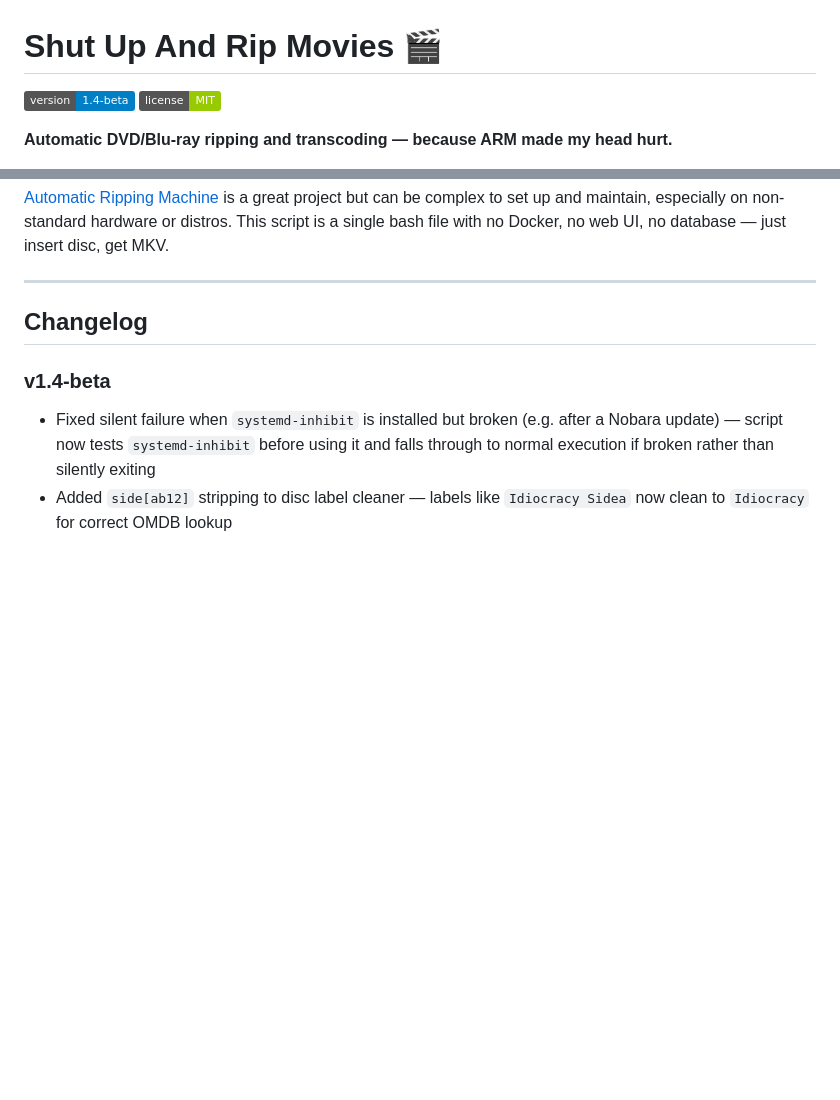
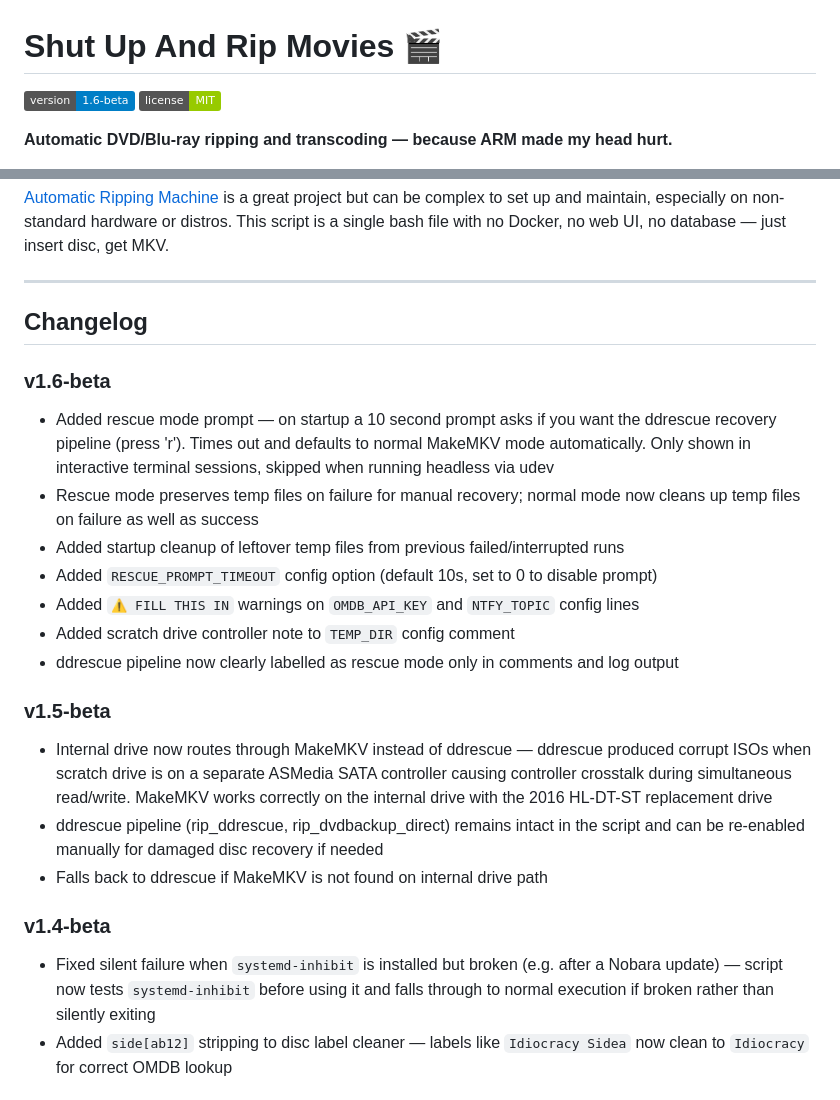
Before and after one commit to nottus2008/Shut-up-and-Rip-Movies, a Markdown page: README.md, 2 parts joined by grey strips. GitHub-like rendering; badges without logos; blank space fills up the shorter version.

Commit message:
Update README.md
changed ripping pipelines

```diff
--- a/README.md
+++ b/README.md
@@ -1,6 +1,6 @@
 # Shut Up And Rip Movies 🎬
 
-![Version](https://img.shields.io/badge/version-1.4--beta-blue)
+![Version](https://img.shields.io/badge/version-1.6--beta-blue)
 ![License](https://img.shields.io/badge/license-MIT-green)
 
 **Automatic DVD/Blu-ray ripping and transcoding — because ARM made my head hurt.**
@@ -368,6 +368,20 @@ Hard-won knowledge from real-world testing:
 
 ## Changelog
 
+### v1.6-beta
+- Added rescue mode prompt — on startup a 10 second prompt asks if you want the ddrescue recovery pipeline (press 'r'). Times out and defaults to normal MakeMKV mode automatically. Only shown in interactive terminal sessions, skipped when running headless via udev
+- Rescue mode preserves temp files on failure for manual recovery; normal mode now cleans up temp files on failure as well as success
+- Added startup cleanup of leftover temp files from previous failed/interrupted runs
+- Added `RESCUE_PROMPT_TIMEOUT` config option (default 10s, set to 0 to disable prompt)
+- Added `⚠️ FILL THIS IN` warnings on `OMDB_API_KEY` and `NTFY_TOPIC` config lines
+- Added scratch drive controller note to `TEMP_DIR` config comment
+- ddrescue pipeline now clearly labelled as rescue mode only in comments and log output
+
+### v1.5-beta
+- Internal drive now routes through MakeMKV instead of ddrescue — ddrescue produced corrupt ISOs when scratch drive is on a separate ASMedia SATA controller causing controller crosstalk during simultaneous read/write. MakeMKV works correctly on the internal drive with the 2016 HL-DT-ST replacement drive
+- ddrescue pipeline (rip_ddrescue, rip_dvdbackup_direct) remains intact in the script and can be re-enabled manually for damaged disc recovery if needed
+- Falls back to ddrescue if MakeMKV is not found on internal drive path
+
 ### v1.4-beta
 - Fixed silent failure when `systemd-inhibit` is installed but broken (e.g. after a Nobara update) — script now tests `systemd-inhibit` before using it and falls through to normal execution if broken rather than silently exiting
 - Added `side[ab12]` stripping to disc label cleaner — labels like `Idiocracy Sidea` now clean to `Idiocracy` for correct OMDB lookup
```
